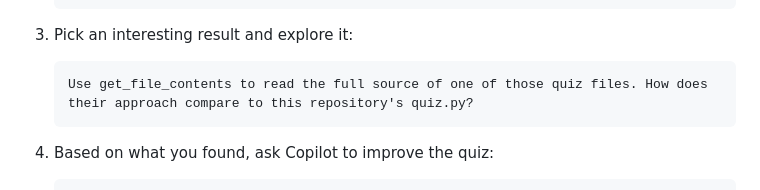
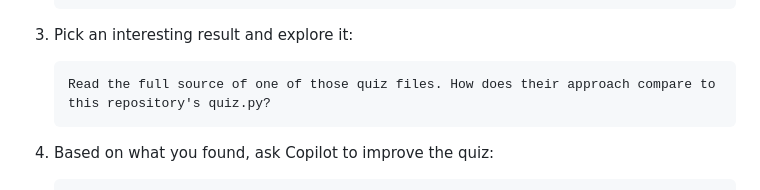
Before and after one commit to pamelafox/github-copilot-mcp-tutorial, a Markdown page: exercise2_github.md, the part around the change. GitHub-like rendering.

Commit message:
Remove tool name from browse step prompt
Co-authored-by: Copilot <223556219+Copilot@users.noreply.github.com>

````diff
--- a/exercise2_github.md
+++ b/exercise2_github.md
@@ -180,7 +180,7 @@ The GitHub MCP server's `search_code` tool lets you search across **all of GitHu
 3. Pick an interesting result and explore it:
 
    ```text
-   Use get_file_contents to read the full source of one of those quiz files. How does their approach compare to this repository's quiz.py?
+   Read the full source of one of those quiz files. How does their approach compare to this repository's quiz.py?
    ```
 
 4. Based on what you found, ask Copilot to improve the quiz:
````
